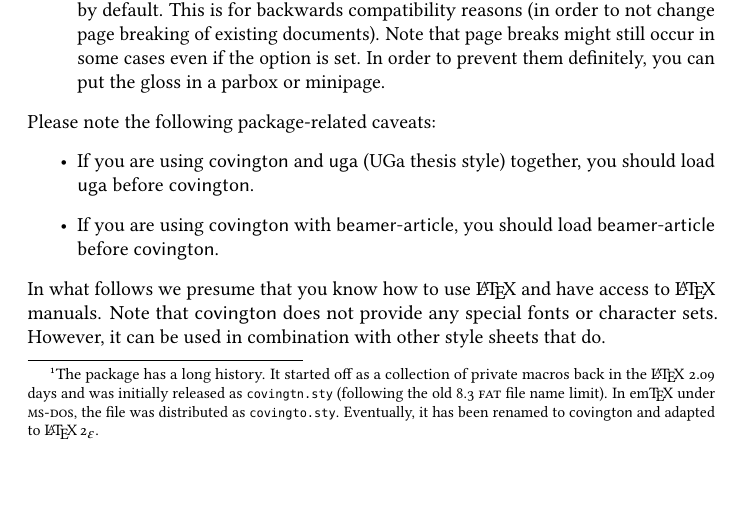
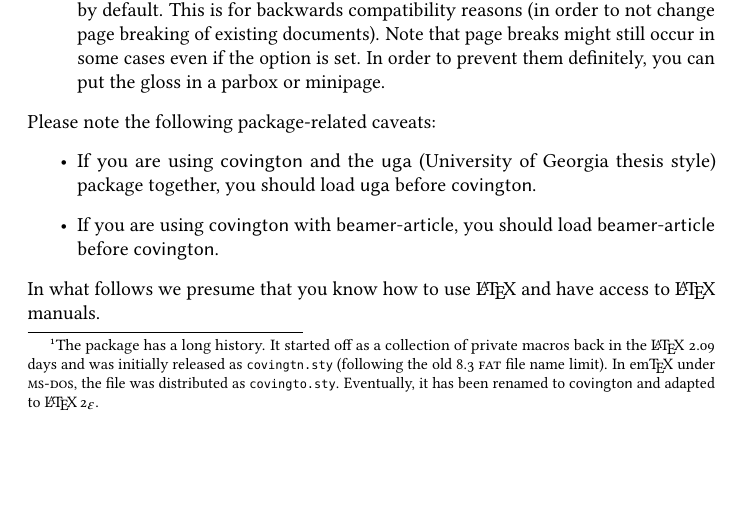
Before and after one commit to jspitz/covington, a LaTeX paper (covington.tex): part of page 2 of 19, cut so that both start at the same text. Compiled offline with pdfLaTeX; the source files are stored in an older character set and shown here as Unicode.

Commit message:
minor doc tweaks

```diff
--- a/covington.tex
+++ b/covington.tex
@@ -157,14 +157,12 @@ The package has the following options:
 %
 Please note the following package-related caveats:
 \begin{itemize}
-	\item If you are using \cvt\ and \textsf{uga} (UGa thesis style) together, you should load \textsf{uga} before \cvt.
+	\item If you are using \cvt\ and the \textsf{uga} (University of Georgia thesis style) package together, you should load \textsf{uga} before \cvt.
 	\item If you are using \cvt\ with \textsf{beamer-article}, you should load \textsf{beamer-article} before \cvt.
 \end{itemize}
 %
 In what follows we presume that you know how to use \LaTeX\ and have
-access to \LaTeX\ manuals. Note that \cvt\ does not
-provide any special fonts or character sets.  However, it can be used in
-combination with other style sheets that do.
+access to \LaTeX\ manuals.
 
 \pagebreak[4]
 
```
Also changed, not shown: covington.pdf.
